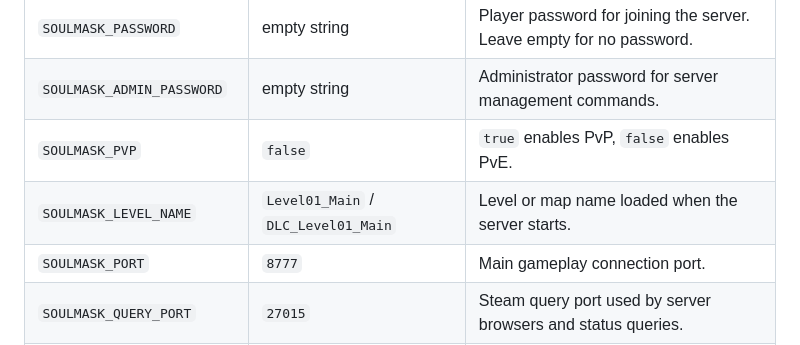
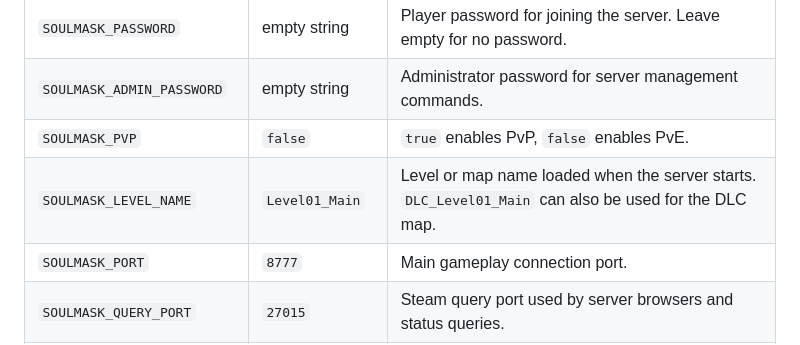
Before and after one commit to moontooth719096/soulmask-dedicated-server, a Markdown page: README.en.md, the part around the change. Drawn GitHub-style.

Commit message:
更新 README.md，修正 SOULMASK_LEVEL_NAME 的描述，明確指出可用於 DLC 地圖名稱

```diff
--- a/README.en.md
+++ b/README.en.md
@@ -37,7 +37,7 @@ docker run -d \
 | `SOULMASK_PASSWORD` | empty string | Player password for joining the server. Leave empty for no password. |
 | `SOULMASK_ADMIN_PASSWORD` | empty string | Administrator password for server management commands. |
 | `SOULMASK_PVP` | `false` | `true` enables PvP, `false` enables PvE. |
-| `SOULMASK_LEVEL_NAME` | `Level01_Main` / `DLC_Level01_Main` | Level or map name loaded when the server starts. |
+| `SOULMASK_LEVEL_NAME` | `Level01_Main` | Level or map name loaded when the server starts. `DLC_Level01_Main` can also be used for the DLC map. |
 | `SOULMASK_PORT` | `8777` | Main gameplay connection port. |
 | `SOULMASK_QUERY_PORT` | `27015` | Steam query port used by server browsers and status queries. |
 | `SOULMASK_BACKUP_INTERVAL` | `900` | Backup interval, usually in seconds. |
```
Also changed, not shown: README.md (+1 -1 lines).
